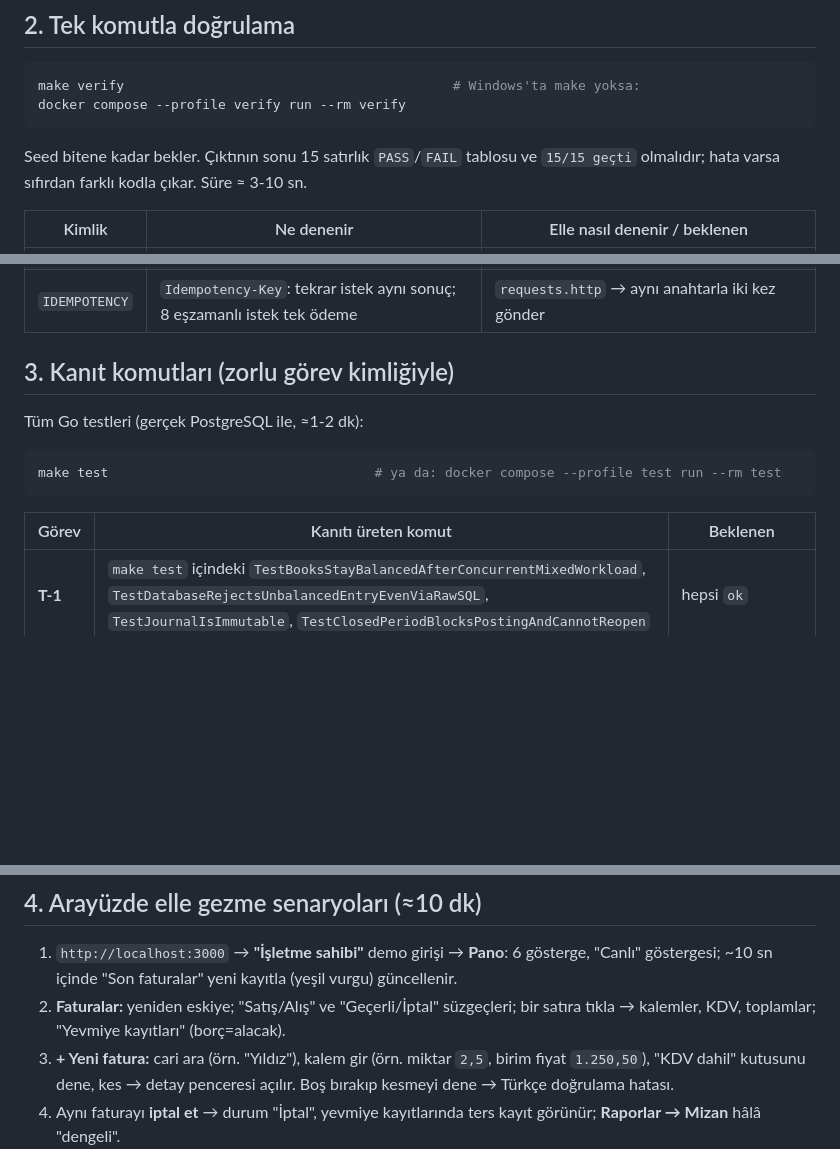
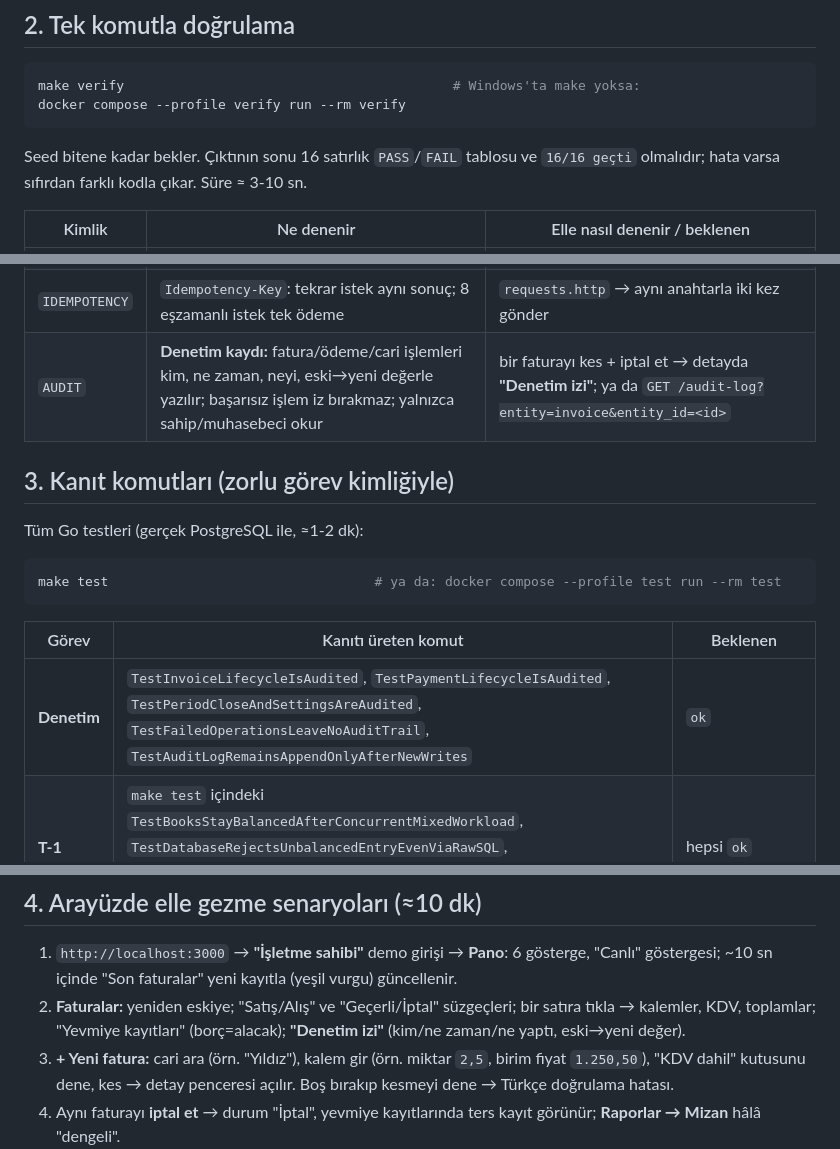
Before and after one commit to ikranurakgun0/ddo-case-ikra-nur-akgun, a Markdown page: TESTING.md, 3 parts joined by grey strips. Drawn GitHub-style; blank space fills up the shorter version.

````diff
--- a/TESTING.md
+++ b/TESTING.md
@@ -29,7 +29,7 @@ Parola: **`Demo123!`**. Her işletme (`N` = 1..5) için dört rol vardır:
 make verify                                          # Windows'ta make yoksa:
 docker compose --profile verify run --rm verify
 ```
-Seed bitene kadar bekler. Çıktının sonu 15 satırlık `PASS`/`FAIL` tablosu ve `15/15 geçti` olmalıdır; hata varsa sıfırdan farklı kodla çıkar. Süre ≈ 3-10 sn.
+Seed bitene kadar bekler. Çıktının sonu 16 satırlık `PASS`/`FAIL` tablosu ve `16/16 geçti` olmalıdır; hata varsa sıfırdan farklı kodla çıkar. Süre ≈ 3-10 sn.
 
 | Kimlik | Ne denenir | Elle nasıl denenir / beklenen |
 |---|---|---|
@@ -48,6 +48,7 @@ Seed bitene kadar bekler. Çıktının sonu 15 satırlık `PASS`/`FAIL` tablosu
 | `T-3` | **Tahsilat mahsubu:** FIFO, avans, silince geri alma, yaşlandırma kovaları (30/31/60/61/90/91 gün sınırları), 15 eşzamanlı tahsilat | aşağıda "T-3 kanıtı" |
 | `T-4` | **Ağırlıklı ortalama maliyet:** geçmişe dönük alışla yeniden hesap, düzeltme, yetersiz stok, 15 eşzamanlı satış | aşağıda "T-4 kanıtı" |
 | `IDEMPOTENCY` | `Idempotency-Key`: tekrar istek aynı sonuç; 8 eşzamanlı istek tek ödeme | `requests.http` → aynı anahtarla iki kez gönder |
+| `AUDIT` | **Denetim kaydı:** fatura/ödeme/cari işlemleri kim, ne zaman, neyi, eski→yeni değerle yazılır; başarısız işlem iz bırakmaz; yalnızca sahip/muhasebeci okur | bir faturayı kes + iptal et → detayda **"Denetim izi"**; ya da `GET /audit-log?entity=invoice&entity_id=<id>` |
 
 ## 3. Kanıt komutları (zorlu görev kimliğiyle)
 
@@ -59,6 +60,7 @@ make test                                  # ya da: docker compose --profile tes
 
 | Görev | Kanıtı üreten komut | Beklenen |
 |---|---|---|
+| **Denetim** | `TestInvoiceLifecycleIsAudited`, `TestPaymentLifecycleIsAudited`, `TestPeriodCloseAndSettingsAreAudited`, `TestFailedOperationsLeaveNoAuditTrail`, `TestAuditLogRemainsAppendOnlyAfterNewWrites` | `ok` |
 | **T-1** | `make test` içindeki `TestBooksStayBalancedAfterConcurrentMixedWorkload`, `TestDatabaseRejectsUnbalancedEntryEvenViaRawSQL`, `TestJournalIsImmutable`, `TestClosedPeriodBlocksPostingAndCannotReopen` | hepsi `ok` |
 | | SQL denetimi: `docker compose exec db psql -U esnaf -d esnafdefter -c "SELECT sum(debit)-sum(credit) AS fark FROM journal_lines;"` | `fark = 0` |
 | **T-2** | `TestInvoiceNumbersAreGapFreeUnderConcurrency`, `TestFailedInvoiceDoesNotConsumeNumber`, `TestInvariantsRandomized` (20.000 rastgele fatura) | `ok` |
@@ -74,7 +76,7 @@ docker compose --profile test run --rm test sh -c "go test ./internal/api/ -run
 ## 4. Arayüzde elle gezme senaryoları (≈10 dk)
 
 1. `http://localhost:3000` → **"İşletme sahibi"** demo girişi → **Pano**: 6 gösterge, "Canlı" göstergesi; ~10 sn içinde "Son faturalar" yeni kayıtla (yeşil vurgu) güncellenir.
-2. **Faturalar:** yeniden eskiye; "Satış/Alış" ve "Geçerli/İptal" süzgeçleri; bir satıra tıkla → kalemler, KDV, toplamlar; "Yevmiye kayıtları" (borç=alacak).
+2. **Faturalar:** yeniden eskiye; "Satış/Alış" ve "Geçerli/İptal" süzgeçleri; bir satıra tıkla → kalemler, KDV, toplamlar; "Yevmiye kayıtları" (borç=alacak); **"Denetim izi"** (kim/ne zaman/ne yaptı, eski→yeni değer).
 3. **+ Yeni fatura:** cari ara (örn. "Yıldız"), kalem gir (örn. miktar `2,5`, birim fiyat `1.250,50`), "KDV dahil" kutusunu dene, kes → detay penceresi açılır. Boş bırakıp kesmeyi dene → Türkçe doğrulama hatası.
 4. Aynı faturayı **iptal et** → durum "İptal", yevmiye kayıtlarında ters kayıt görünür; **Raporlar → Mizan** hâlâ "dengeli".
 5. **Tahsilat / Ödeme → + Tahsilat al:** bir cari seç, tutar gir → "En eski faturadan başlayarak mahsup edildi" tablosu; fazlası "avans".
````
Also changed, not shown: DECISIONS.md (+16 -0 lines), README.md (+9 -6 lines).
